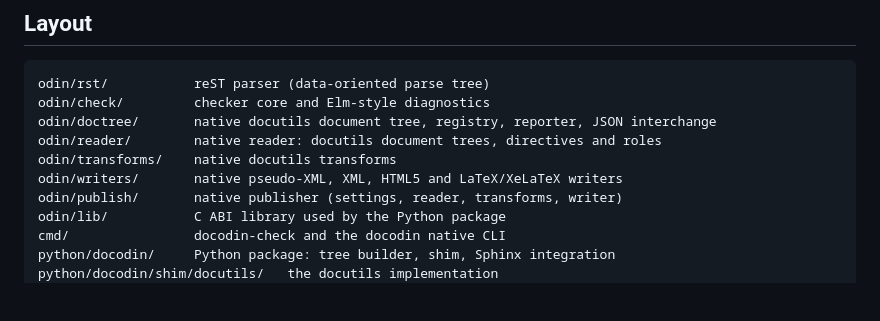
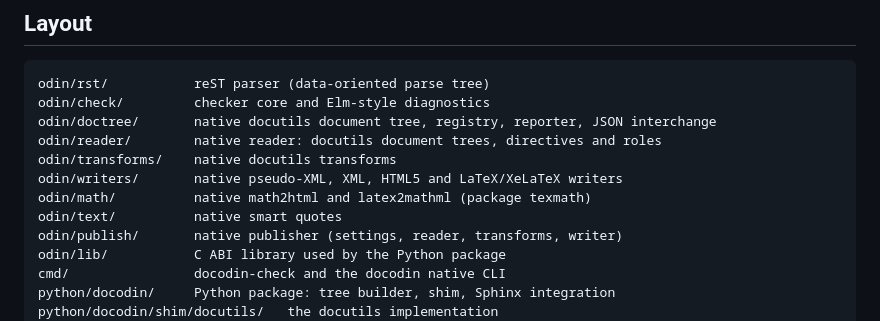
Before and after one commit to insanai/docodin, a Markdown page: README.md, the part around the change. GitHub-like rendering; blank space fills up the shorter version.

```diff
--- a/README.md
+++ b/README.md
@@ -155,6 +155,8 @@ odin/doctree/       native docutils document tree, registry, reporter, JSON inte
 odin/reader/        native reader: docutils document trees, directives and roles
 odin/transforms/    native docutils transforms
 odin/writers/       native pseudo-XML, XML, HTML5 and LaTeX/XeLaTeX writers
+odin/math/          native math2html and latex2mathml (package texmath)
+odin/text/          native smart quotes
 odin/publish/       native publisher (settings, reader, transforms, writer)
 odin/lib/           C ABI library used by the Python package
 cmd/                docodin-check and the docodin native CLI
```
Also changed, not shown: docs/ARCHITECTURE.md (+154 -231 lines).
